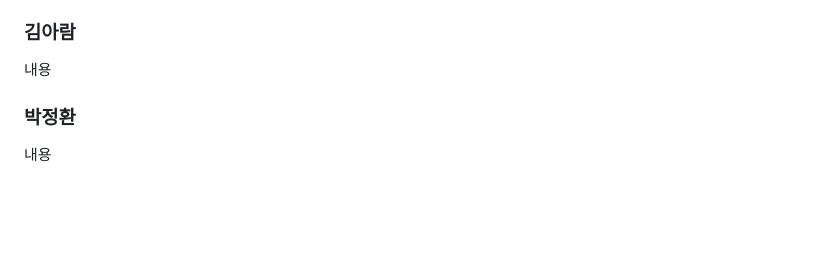
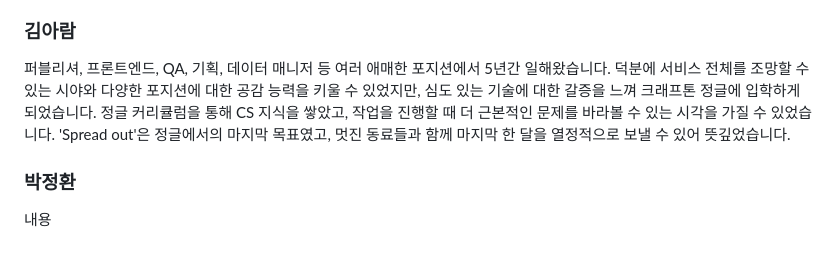
Before and after one commit to WA360/Spread_out, a Markdown page: README.md, the part around the change. GitHub-like rendering; blank space fills up the shorter version.

```diff
--- a/README.md
+++ b/README.md
@@ -157,7 +157,7 @@ GoogleSpreadsheet로 간트차트를 만들어 기록하였습니다. [링크](h
 
 ### 김아람
 
-내용
+퍼블리셔, 프론트엔드, QA, 기획, 데이터 매니저 등 여러 애매한 포지션에서 5년간 일해왔습니다. 덕분에 서비스 전체를 조망할 수 있는 시야와 다양한 포지션에 대한 공감 능력을 키울 수 있었지만, 심도 있는 기술에 대한 갈증을 느껴 크래프톤 정글에 입학하게 되었습니다. 정글 커리큘럼을 통해 CS 지식을 쌓았고, 작업을 진행할 때 더 근본적인 문제를 바라볼 수 있는 시각을 가질 수 있었습니다. 'Spread out'은 정글에서의 마지막 목표였고, 멋진 동료들과 함께 마지막 한 달을 열정적으로 보낼 수 있어 뜻깊었습니다.
 <br>
 
 ### 박정환
```
